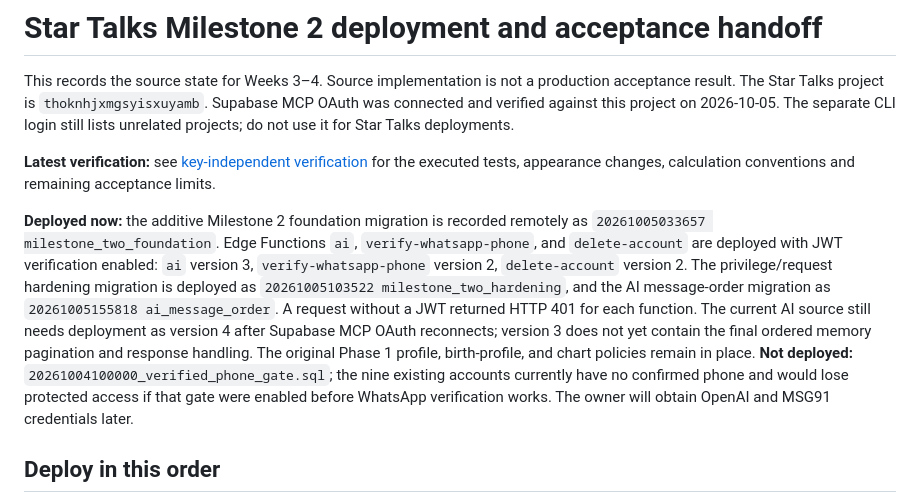
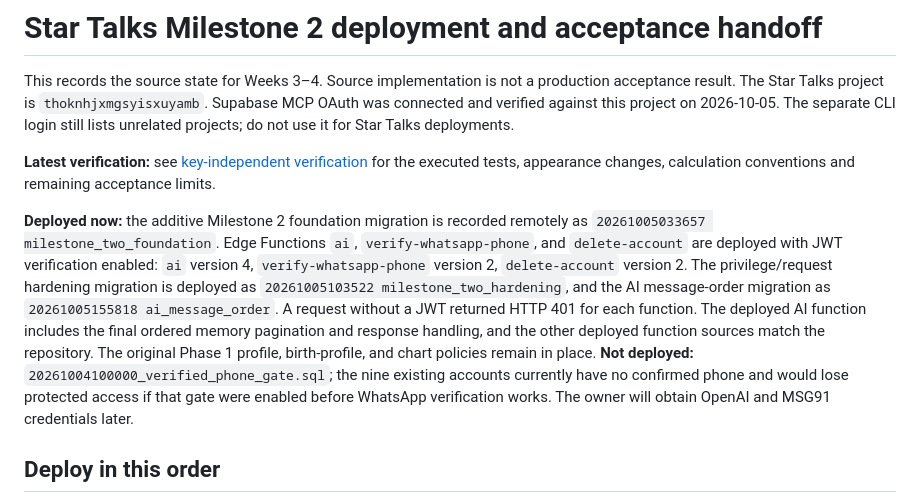
Before and after one commit to IfBilal/Star-Talks, a Markdown page: docs/milestone-2-deployment-handoff.md, the part around the change. Drawn GitHub-style.

```diff
--- a/docs/milestone-2-deployment-handoff.md
+++ b/docs/milestone-2-deployment-handoff.md
@@ -4,7 +4,7 @@ This records the source state for Weeks 3–4. Source implementation is not a pr
 
 **Latest verification:** see [key-independent verification](milestone-2-key-independent-verification.md) for the executed tests, appearance changes, calculation conventions and remaining acceptance limits.
 
-**Deployed now:** the additive Milestone 2 foundation migration is recorded remotely as `20261005033657 milestone_two_foundation`. Edge Functions `ai`, `verify-whatsapp-phone`, and `delete-account` are deployed with JWT verification enabled: `ai` version 3, `verify-whatsapp-phone` version 2, `delete-account` version 2. The privilege/request hardening migration is deployed as `20261005103522 milestone_two_hardening`, and the AI message-order migration as `20261005155818 ai_message_order`. A request without a JWT returned HTTP 401 for each function. The current AI source still needs deployment as version 4 after Supabase MCP OAuth reconnects; version 3 does not yet contain the final ordered memory pagination and response handling. The original Phase 1 profile, birth-profile, and chart policies remain in place. **Not deployed:** `20261004100000_verified_phone_gate.sql`; the nine existing accounts currently have no confirmed phone and would lose protected access if that gate were enabled before WhatsApp verification works. The owner will obtain OpenAI and MSG91 credentials later.
+**Deployed now:** the additive Milestone 2 foundation migration is recorded remotely as `20261005033657 milestone_two_foundation`. Edge Functions `ai`, `verify-whatsapp-phone`, and `delete-account` are deployed with JWT verification enabled: `ai` version 4, `verify-whatsapp-phone` version 2, `delete-account` version 2. The privilege/request hardening migration is deployed as `20261005103522 milestone_two_hardening`, and the AI message-order migration as `20261005155818 ai_message_order`. A request without a JWT returned HTTP 401 for each function. The deployed AI function includes the final ordered memory pagination and response handling, and the other deployed function sources match the repository. The original Phase 1 profile, birth-profile, and chart policies remain in place. **Not deployed:** `20261004100000_verified_phone_gate.sql`; the nine existing accounts currently have no confirmed phone and would lose protected access if that gate were enabled before WhatsApp verification works. The owner will obtain OpenAI and MSG91 credentials later.
 
 ## Deploy in this order
 
```
Also changed, not shown: docs/milestone-2-key-independent-verification.md (+1 -1 lines).
